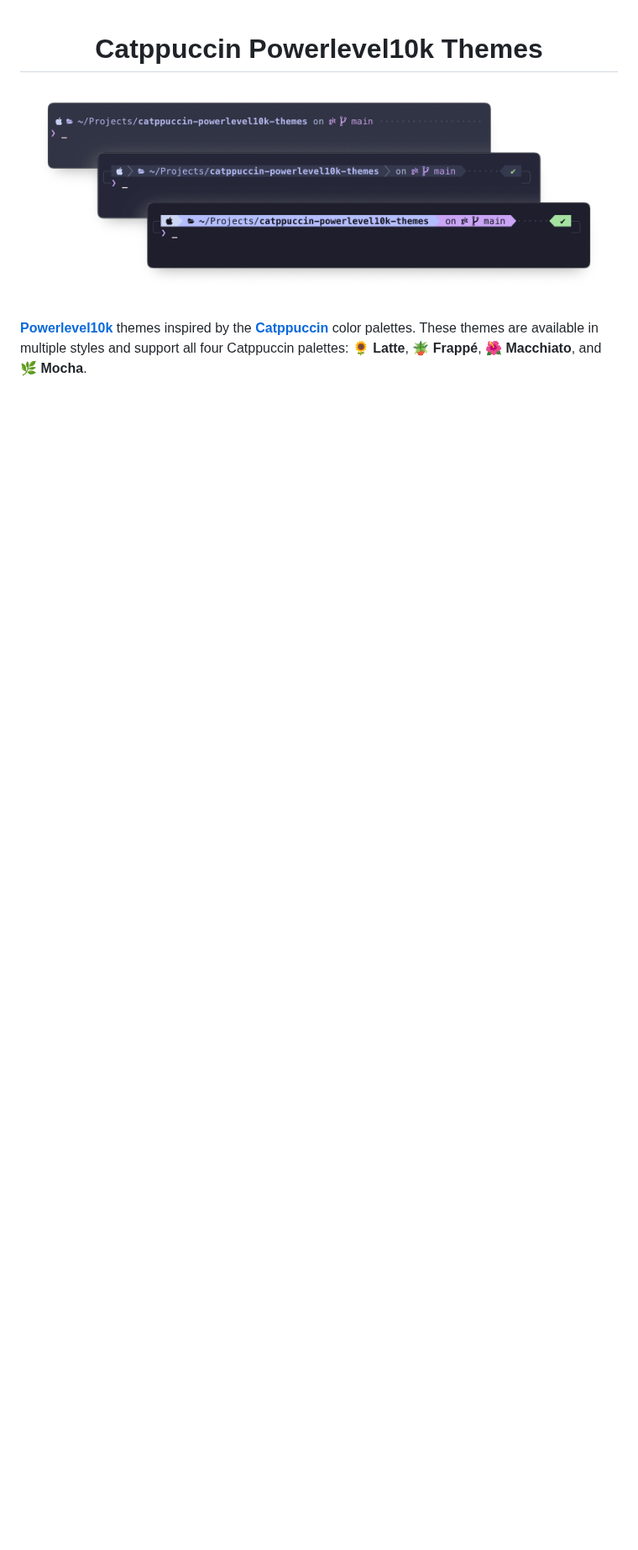
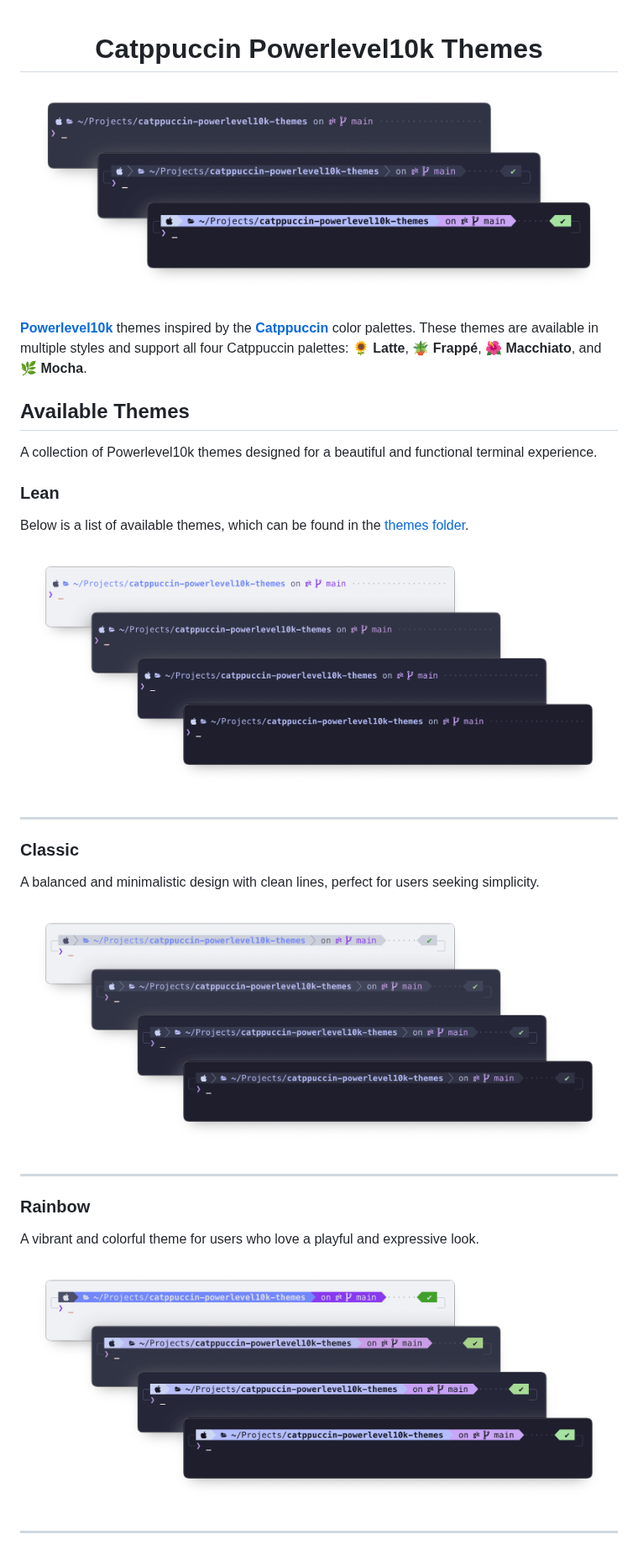
Before and after one commit to tolkonepiu/catppuccin-powerlevel10k-themes, a Markdown page: README.md, the part around one of its changes. Shown at 84% size. GitHub-like rendering; pictures changed too: .github/assets/classic.png (added), .github/assets/lean.png (added), .github/assets/rainbow.png (added); blank space fills up the shorter version.

Commit message:
Add "Available Themes" section to README with theme descriptions and screenshots

```diff
--- a/README.md
+++ b/README.md
@@ -2,7 +2,36 @@
   Catppuccin Powerlevel10k Themes
 </h1>
 <p align="center">
-  <img src=".github/assets/logo.png"/>
+  <img src="./.github/assets/logo.png"/>
 </p>
 
 [**Powerlevel10k**](https://github.com/romkatv/powerlevel10k) themes inspired by the [**Catppuccin**](https://catppuccin.com/) color palettes. These themes are available in multiple styles and support all four Catppuccin palettes: **🌻 Latte**, **🪴 Frappé**, **🌺 Macchiato**, and **🌿 Mocha**.
+
+## Available Themes
+
+A collection of Powerlevel10k themes designed for a beautiful and functional terminal experience.
+
+### Lean
+
+Below is a list of available themes, which can be found in the [themes folder](./themes).
+
+![Lean Theme Screenshot](./.github/assets/lean.png)
+
+---
+
+### Classic
+
+A balanced and minimalistic design with clean lines, perfect for users seeking simplicity.
+
+![Classic Theme Screenshot](./.github/assets/classic.png)
+
+---
+
+### Rainbow
+
+A vibrant and colorful theme for users who love a playful and expressive look.
+
+![Rainbow Theme Screenshot](./.github/assets/rainbow.png)
+
+---
+
```
Also changed, not shown: other parts of README.md (+13 -0 lines), .github/assets/pure.png (added), .github/assets/robbyrussell.png (added).
